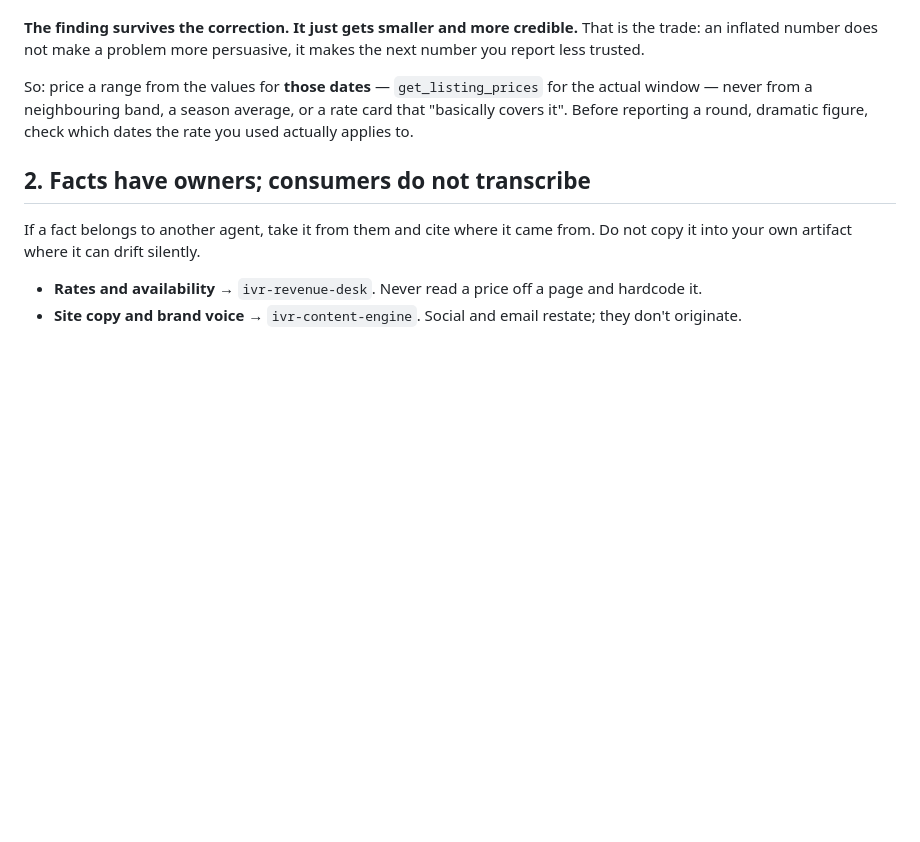
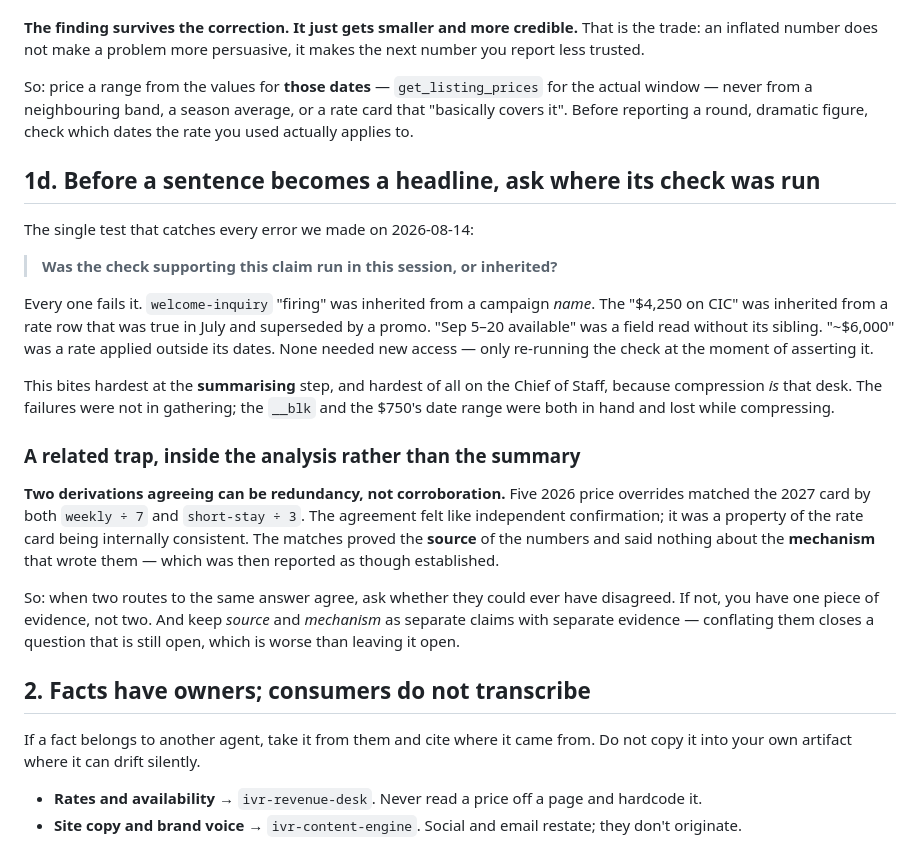
Before and after one commit to coreylikestocode/IVR, a Markdown page: .claude/TEAM-RULES.md, the part around the change. GitHub-like rendering; blank space fills up the shorter version.

Commit message:
Add the one test that catches every mistake we made today
Ask where the check behind a claim was run. Every error on 2026-08-14 fails it:
a campaign called transactional that nothing calls, a CIC price true in July and
superseded since, an availability field read without its sibling, a rate applied
outside the dates it covers. None needed new access, only re-running the check at
the moment of asserting it.

It bites hardest while summarising, and hardest of all on this desk, because
compression is what this desk does. The blk suffix and the override's date range
were both in hand and lost on the way to a sentence.

Also records the subtler one: two derivations agreeing can be redundancy rather
than corroboration, and source is not mechanism. Five price matches proved where
the numbers came from and nothing about what wrote them, which was reported as
settled and left a live question looking closed.

Co-Authored-By: Claude Opus 5 <noreply@anthropic.com>

```diff
--- a/.claude/TEAM-RULES.md
+++ b/.claude/TEAM-RULES.md
@@ -104,6 +104,36 @@ actual window — never from a neighbouring band, a season average, or a rate ca
 "basically covers it". Before reporting a round, dramatic figure, check which dates
 the rate you used actually applies to.
 
+## 1d. Before a sentence becomes a headline, ask where its check was run
+
+The single test that catches every error we made on 2026-08-14:
+
+> **Was the check supporting this claim run in this session, or inherited?**
+
+Every one fails it. `welcome-inquiry` "firing" was inherited from a campaign *name*.
+The "$4,250 on CIC" was inherited from a rate row that was true in July and
+superseded by a promo. "Sep 5–20 available" was a field read without its sibling.
+"~$6,000" was a rate applied outside its dates. None needed new access — only
+re-running the check at the moment of asserting it.
+
+This bites hardest at the **summarising** step, and hardest of all on the Chief of
+Staff, because compression *is* that desk. The failures were not in gathering; the
+`__blk` and the $750's date range were both in hand and lost while compressing.
+
+### A related trap, inside the analysis rather than the summary
+
+**Two derivations agreeing can be redundancy, not corroboration.** Five 2026 price
+overrides matched the 2027 card by both `weekly ÷ 7` and `short-stay ÷ 3`. The
+agreement felt like independent confirmation; it was a property of the rate card
+being internally consistent. The matches proved the **source** of the numbers and
+said nothing about the **mechanism** that wrote them — which was then reported as
+though established.
+
+So: when two routes to the same answer agree, ask whether they could ever have
+disagreed. If not, you have one piece of evidence, not two. And keep *source* and
+*mechanism* as separate claims with separate evidence — conflating them closes a
+question that is still open, which is worse than leaving it open.
+
 ## 2. Facts have owners; consumers do not transcribe
 
 If a fact belongs to another agent, take it from them and cite where it came
```
